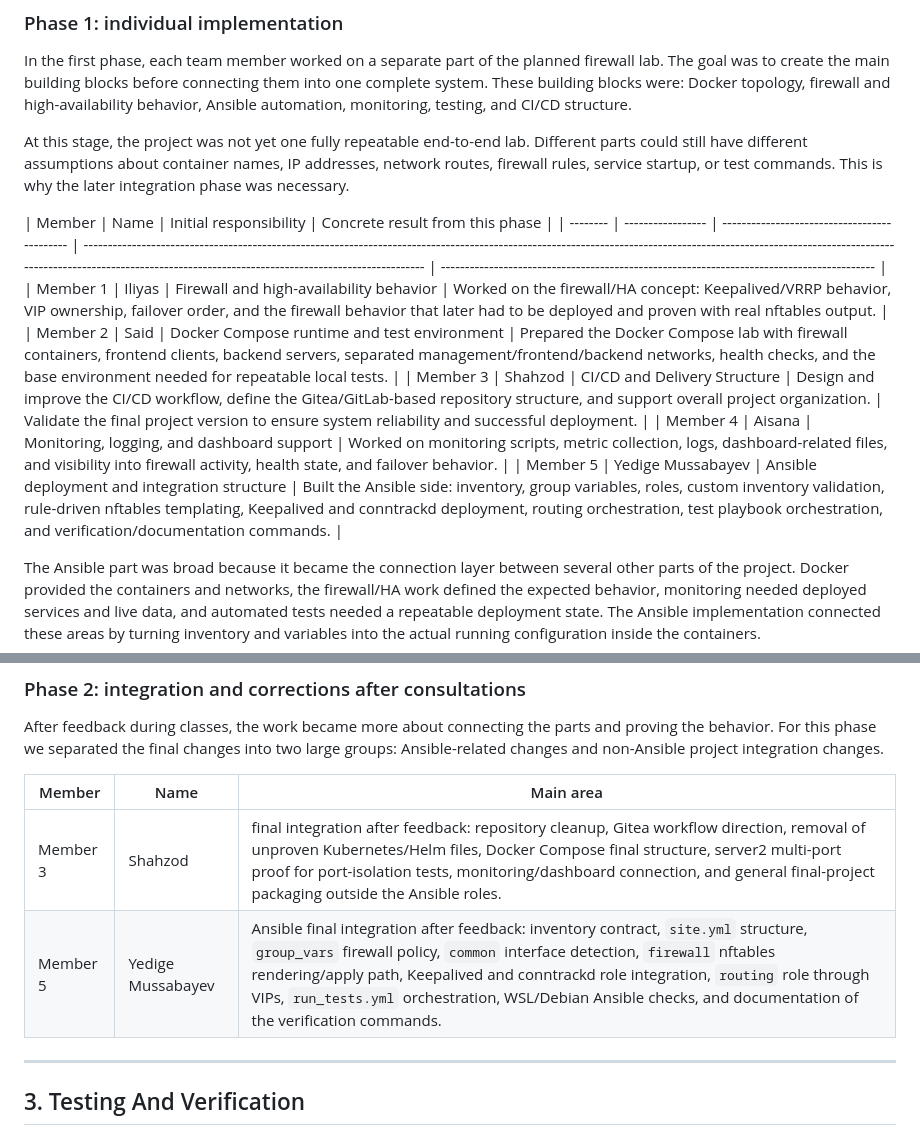
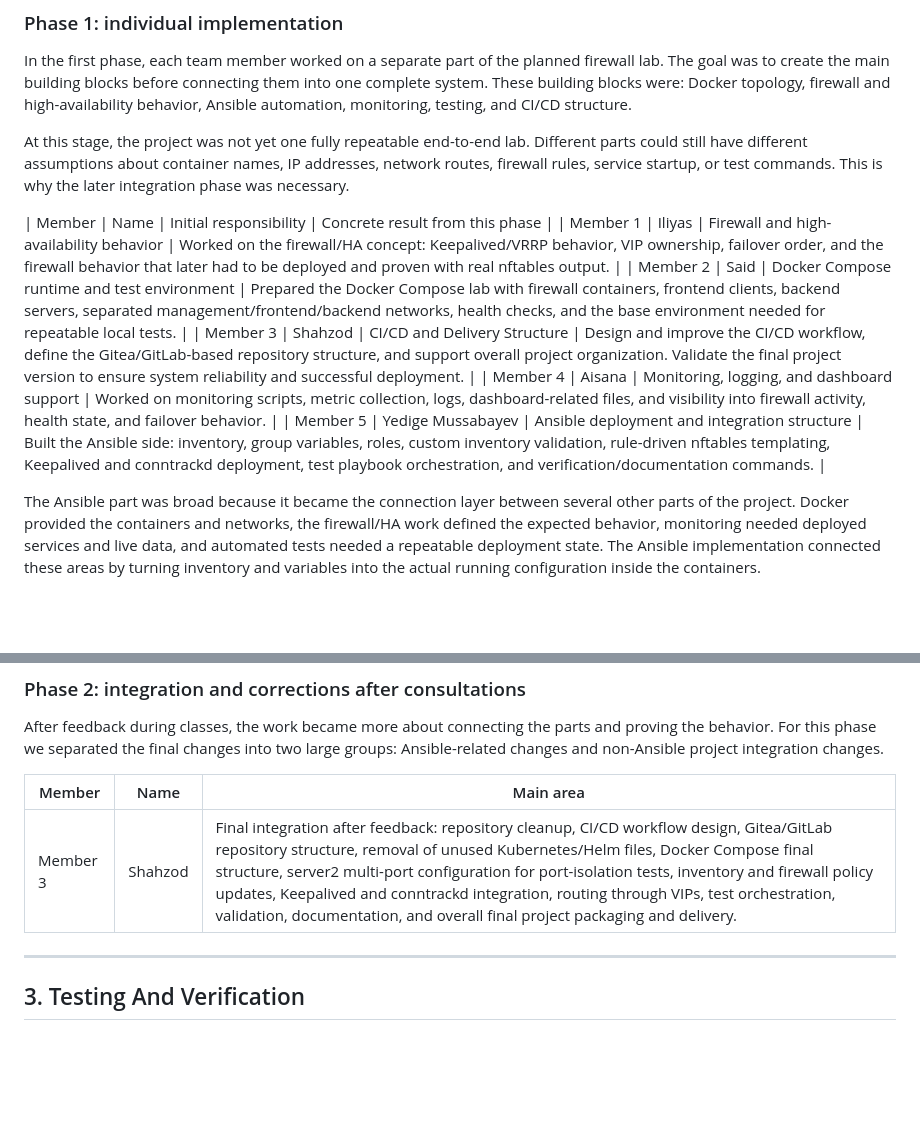
Before and after one commit to Yedman3585/Cloud-Computing, a Markdown page: README.md, 2 parts joined by grey strips. Rendered like a GitHub page; blank space fills up the shorter version.

Commit message:
docs: fix Markdown table formatting

```diff
--- a/README.md
+++ b/README.md
@@ -330,13 +330,12 @@ Different parts could still have different assumptions about container names,
 IP addresses, network routes, firewall rules, service startup, or test commands.
 This is why the later integration phase was necessary.
 
-| Member   | Name              | Initial responsibility                       | Concrete result from this phase                                                                                                                                                                                                                             |
-| -------- | ----------------- | -------------------------------------------- | ----------------------------------------------------------------------------------------------------------------------------------------------------------------------------------------------------------------------------------------------------------- | ------------------------------------------------------------------------------------------ |
-| Member 1 | Iliyas            | Firewall and high-availability behavior      | Worked on the firewall/HA concept: Keepalived/VRRP behavior, VIP ownership, failover order, and the firewall behavior that later had to be deployed and proven with real nftables output.                                                                   |
-| Member 2 | Said              | Docker Compose runtime and test environment  | Prepared the Docker Compose lab with firewall containers, frontend clients, backend servers, separated management/frontend/backend networks, health checks, and the base environment needed for repeatable local tests.                                     |
-| Member 3 | Shahzod           | CI/CD and Delivery Structure                 | Design and improve the CI/CD workflow, define the Gitea/GitLab-based repository structure, and support overall project organization.                                                                                                                        | Validate the final project version to ensure system reliability and successful deployment. |
-| Member 4 | Aisana            | Monitoring, logging, and dashboard support   | Worked on monitoring scripts, metric collection, logs, dashboard-related files, and visibility into firewall activity, health state, and failover behavior.                                                                                                 |
-| Member 5 | Yedige Mussabayev | Ansible deployment and integration structure | Built the Ansible side: inventory, group variables, roles, custom inventory validation, rule-driven nftables templating, Keepalived and conntrackd deployment, routing orchestration, test playbook orchestration, and verification/documentation commands. |
+| Member | Name | Initial responsibility | Concrete result from this phase |
+| Member 1 | Iliyas | Firewall and high-availability behavior | Worked on the firewall/HA concept: Keepalived/VRRP behavior, VIP ownership, failover order, and the firewall behavior that later had to be deployed and proven with real nftables output. |
+| Member 2 | Said | Docker Compose runtime and test environment | Prepared the Docker Compose lab with firewall containers, frontend clients, backend servers, separated management/frontend/backend networks, health checks, and the base environment needed for repeatable local tests. |
+| Member 3 | Shahzod | CI/CD and Delivery Structure | Design and improve the CI/CD workflow, define the Gitea/GitLab-based repository structure, and support overall project organization. Validate the final project version to ensure system reliability and successful deployment. |
+| Member 4 | Aisana | Monitoring, logging, and dashboard support | Worked on monitoring scripts, metric collection, logs, dashboard-related files, and visibility into firewall activity, health state, and failover behavior. |
+| Member 5 | Yedige Mussabayev | Ansible deployment and integration structure | Built the Ansible side: inventory, group variables, roles, custom inventory validation, rule-driven nftables templating, Keepalived and conntrackd deployment, test playbook orchestration, and verification/documentation commands. |
 
 The Ansible part was broad because it became the connection layer between
 several other parts of the project. Docker provided the containers and networks,
@@ -361,10 +360,9 @@ After feedback during classes, the work became more about connecting the parts a
 proving the behavior. For this phase we separated the final changes into two
 large groups: Ansible-related changes and non-Ansible project integration changes.
 
-| Member   | Name              | Main area                                                                                                                                                                                                                                                                                                                                                                    |
-| -------- | ----------------- | ---------------------------------------------------------------------------------------------------------------------------------------------------------------------------------------------------------------------------------------------------------------------------------------------------------------------------------------------------------------------------- |
-| Member 3 | Shahzod           | final integration after feedback: repository cleanup, Gitea workflow direction, removal of unproven Kubernetes/Helm files, Docker Compose final structure, server2 multi-port proof for port-isolation tests, monitoring/dashboard connection, and general final-project packaging outside the Ansible roles.                                                                |
-| Member 5 | Yedige Mussabayev | Ansible final integration after feedback: inventory contract, `site.yml` structure, `group_vars` firewall policy, `common` interface detection, `firewall` nftables rendering/apply path, Keepalived and conntrackd role integration, `routing` role through VIPs, `run_tests.yml` orchestration, WSL/Debian Ansible checks, and documentation of the verification commands. |
+| Member   | Name    | Main area                                                                                                                                                                                                                                                                                                                                                                                                                                                |
+| -------- | ------- | -------------------------------------------------------------------------------------------------------------------------------------------------------------------------------------------------------------------------------------------------------------------------------------------------------------------------------------------------------------------------------------------------------------------------------------------------------- |
+| Member 3 | Shahzod | Final integration after feedback: repository cleanup, CI/CD workflow design, Gitea/GitLab repository structure, removal of unused Kubernetes/Helm files, Docker Compose final structure, server2 multi-port configuration for port-isolation tests, inventory and firewall policy updates, Keepalived and conntrackd integration, routing through VIPs, test orchestration, validation, documentation, and overall final project packaging and delivery. |
 
 ---
 
```
